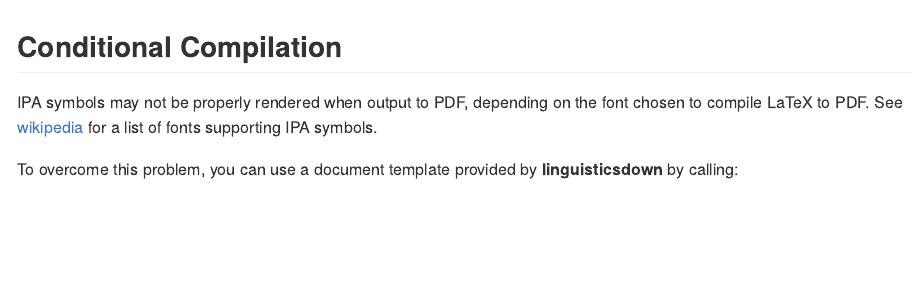
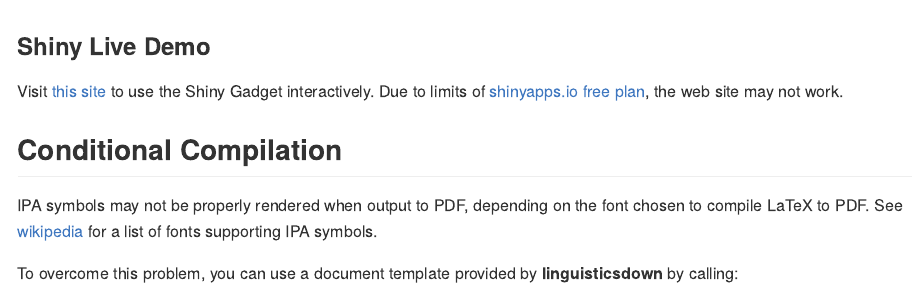
Before and after one commit to liao961120/linguisticsdown, an R Markdown document (README.Rmd): the page in a window 1100 px wide, from 570 px down. The pictures show the output file README.md that the author committed with the source, drawn offline in the style of GitHub; badge pictures from the web are left out.

Commit message:
Add shiny

````diff
--- a/README.Rmd
+++ b/README.Rmd
@@ -42,6 +41,10 @@ include_graphics("man/figs/features.gif")
 ```{r echo=FALSE}
 include_graphics("man/figs/xsampa.gif")
 ```
+
+### Shiny Live Demo
+
+Visit [this site](https://liao961120.shinyapps.io/IPA-Easily-Written/) to use the Shiny Gadget interactively. Due to limits of [shinyapps.io free plan](https://support.rstudio.com/hc/en-us/articles/217592947-What-are-the-limits-of-the-shinyapps-io-Free-plan-), the web site may not work.
 
 
 ## Conditional Compilation
````
Also changed, not shown: README.md, README.Rmd (1 more changed lines).
